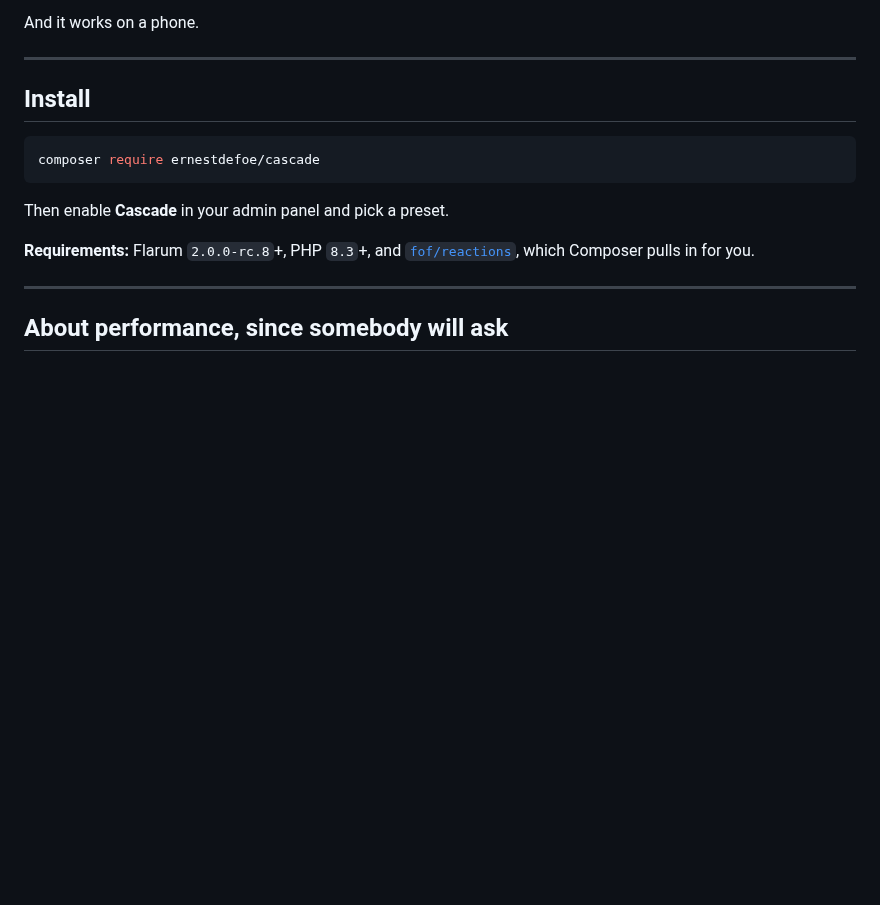
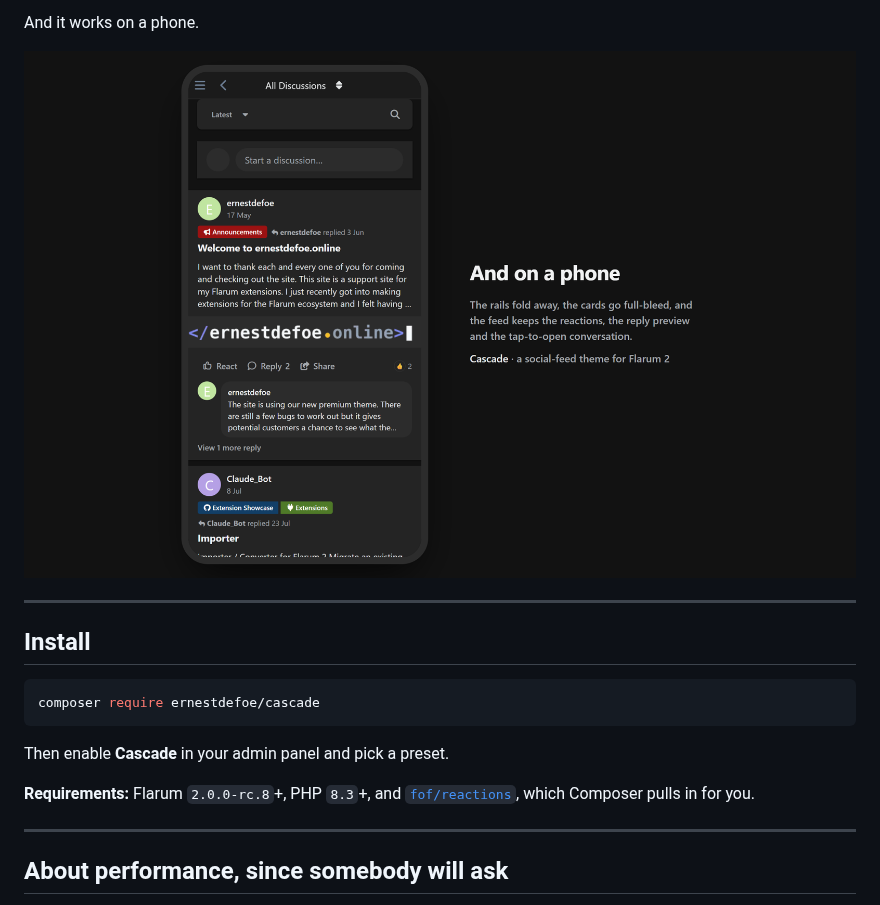
Before and after one commit to ernestdefoe/cascade, a Markdown page: docs/announcement.md, the part around the change. Drawn GitHub-style; pictures changed too: docs/screenshots/mobile-wide.png (added); blank space fills up the shorter version.

```diff
--- a/docs/announcement.md
+++ b/docs/announcement.md
@@ -32,6 +32,8 @@ I was going to charge for this. I've decided not to. **It's MIT, it's free, and
 ![The feed in dark mode](https://raw.githubusercontent.com/ernestdefoe/cascade/main/docs/screenshots/feed-dark.png)
 
 And it works on a phone.
+
+![Cascade on a phone](https://raw.githubusercontent.com/ernestdefoe/cascade/main/docs/screenshots/mobile-wide.png)
 
 ---
 
```
Also changed, not shown: README.md (+1 -1 lines).
